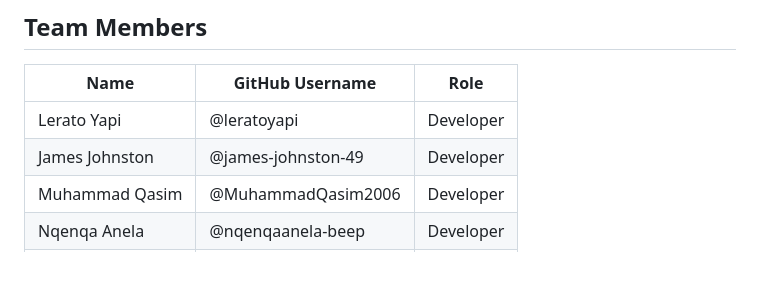
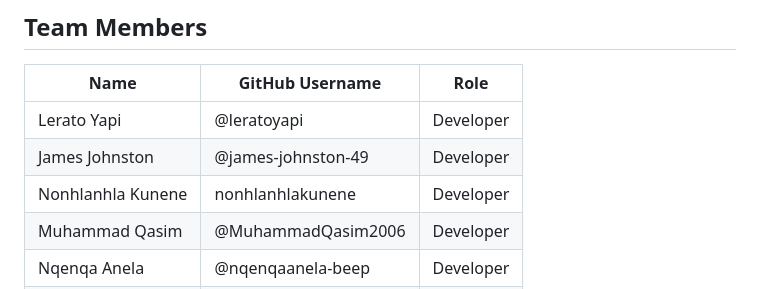
Before and after one commit to leratoyapi/lca-gigbridge-startup-launch, a Markdown page: README.md, the part around the change. Rendered like a GitHub page; blank space fills up the shorter version.

```diff
--- a/README.md
+++ b/README.md
@@ -48,6 +48,7 @@ Traditional platforms present a **"catch-22"** where entry-level talent needs ex
 |------|----------------|------|
 | Lerato Yapi | @leratoyapi | Developer |
 | James Johnston | @james-johnston-49 | Developer |
+| Nonhlanhla Kunene | nonhlanhlakunene | Developer |
 | Muhammad Qasim | @MuhammadQasim2006 | Developer |
 | Nqenqa Anela | @nqenqaanela-beep | Developer |
 | Mbekeni Vuvu | @mbekenivuvu-droid | Developer |
```
